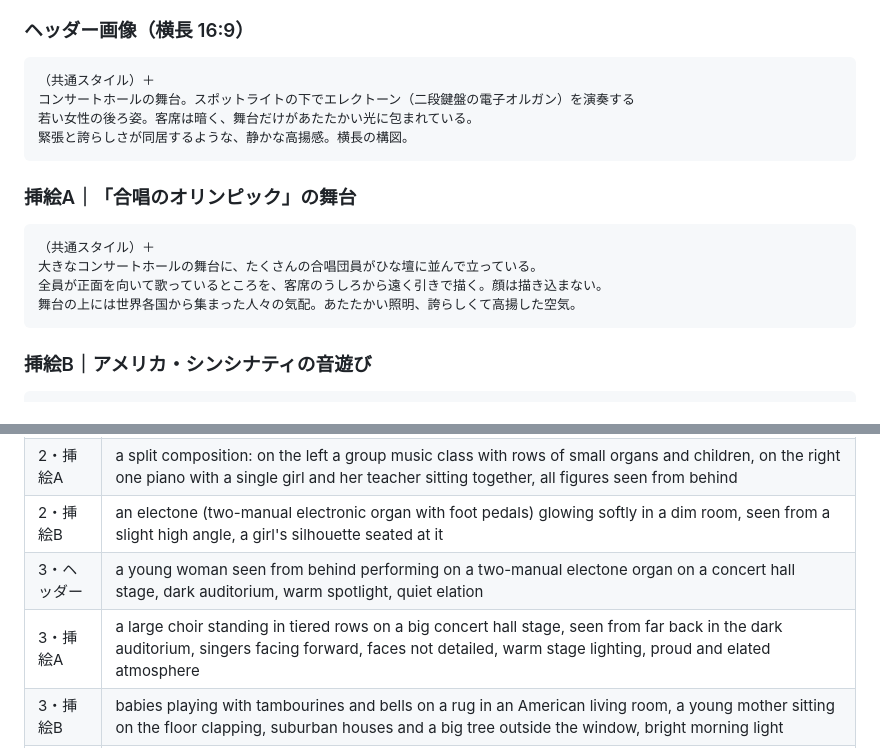
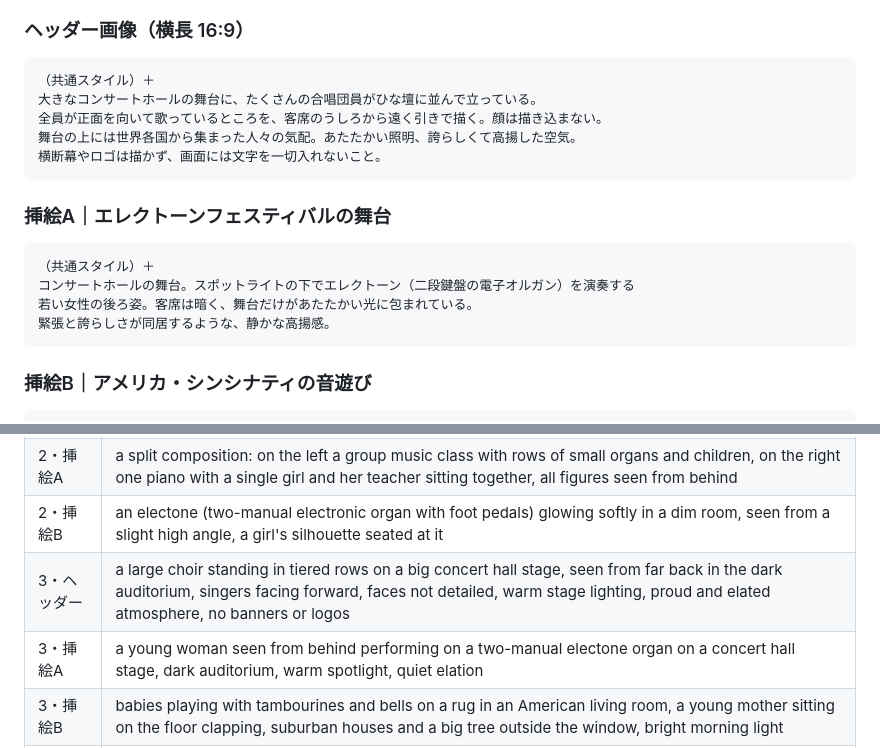
Before and after one commit to Linnyflora/concert-lp, a Markdown page: notes/illustration-prompts.md, 2 parts joined by grey strips. GitHub-like rendering.

Commit message:
Update: 第3回のヘッダーを合唱のカットに入れ替え
合唱の舞台をヘッダー、エレクトーンの舞台を挿絵Aに入れ替え、
実在の大会名やロゴを描かせない指定を加えた。

Co-Authored-By: Claude Opus 5 <noreply@anthropic.com>
Claude-Session: https://claude.ai/code/session_01FWFm96iX3GvWuiizAeQmKi

````diff
--- a/notes/illustration-prompts.md
+++ b/notes/illustration-prompts.md
@@ -105,18 +105,19 @@
 
 ```
 （共通スタイル）＋
-コンサートホールの舞台。スポットライトの下でエレクトーン（二段鍵盤の電子オルガン）を演奏する
-若い女性の後ろ姿。客席は暗く、舞台だけがあたたかい光に包まれている。
-緊張と誇らしさが同居するような、静かな高揚感。横長の構図。
+大きなコンサートホールの舞台に、たくさんの合唱団員がひな壇に並んで立っている。
+全員が正面を向いて歌っているところを、客席のうしろから遠く引きで描く。顔は描き込まない。
+舞台の上には世界各国から集まった人々の気配。あたたかい照明、誇らしくて高揚した空気。
+横断幕やロゴは描かず、画面には文字を一切入れないこと。
 ```
 
-### 挿絵A｜「合唱のオリンピック」の舞台
+### 挿絵A｜エレクトーンフェスティバルの舞台
 
 ```
 （共通スタイル）＋
-大きなコンサートホールの舞台に、たくさんの合唱団員がひな壇に並んで立っている。
-全員が正面を向いて歌っているところを、客席のうしろから遠く引きで描く。顔は描き込まない。
-舞台の上には世界各国から集まった人々の気配。あたたかい照明、誇らしくて高揚した空気。
+コンサートホールの舞台。スポットライトの下でエレクトーン（二段鍵盤の電子オルガン）を演奏する
+若い女性の後ろ姿。客席は暗く、舞台だけがあたたかい光に包まれている。
+緊張と誇らしさが同居するような、静かな高揚感。
 ```
 
 ### 挿絵B｜アメリカ・シンシナティの音遊び
@@ -211,8 +212,8 @@ no text, no letters, no logos, no numbers --ar 16:9
 | 2・ヘッダー | a teenage girl seen from behind, peeking from the wings of a recital hall stage, a woman piano teacher standing far away in soft stage light |
 | 2・挿絵A | a split composition: on the left a group music class with rows of small organs and children, on the right one piano with a single girl and her teacher sitting together, all figures seen from behind |
 | 2・挿絵B | an electone (two-manual electronic organ with foot pedals) glowing softly in a dim room, seen from a slight high angle, a girl's silhouette seated at it |
-| 3・ヘッダー | a young woman seen from behind performing on a two-manual electone organ on a concert hall stage, dark auditorium, warm spotlight, quiet elation |
-| 3・挿絵A | a large choir standing in tiered rows on a big concert hall stage, seen from far back in the dark auditorium, singers facing forward, faces not detailed, warm stage lighting, proud and elated atmosphere |
+| 3・ヘッダー | a large choir standing in tiered rows on a big concert hall stage, seen from far back in the dark auditorium, singers facing forward, faces not detailed, warm stage lighting, proud and elated atmosphere, no banners or logos |
+| 3・挿絵A | a young woman seen from behind performing on a two-manual electone organ on a concert hall stage, dark auditorium, warm spotlight, quiet elation |
 | 3・挿絵B | babies playing with tambourines and bells on a rug in an American living room, a young mother sitting on the floor clapping, suburban houses and a big tree outside the window, bright morning light |
 | 3・挿絵C | an open doorway of a piano studio with warm light spilling into the corridor, a woman seen from behind stepping toward it, a grand piano faintly visible inside |
 | 4・ヘッダー | a child's hand and an adult woman's hand resting side by side on the same piano keys, close but softly blurred background, quiet and warm |
````
